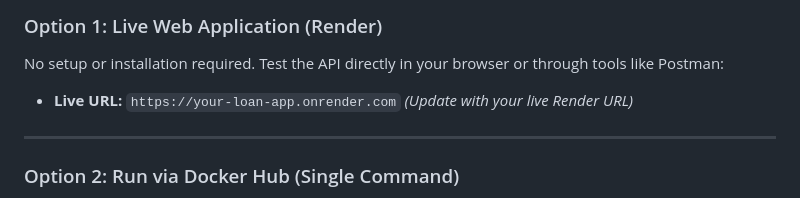
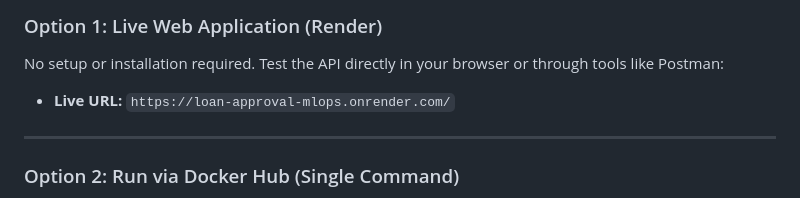
Before and after one commit to sanasheikh01206-bot/loan-approval-mlops, a Markdown page: README.md, the part around the change. Drawn GitHub-style.

```diff
--- a/README.md
+++ b/README.md
@@ -115,7 +115,7 @@ Choose whichever method fits your setup:
 ### Option 1: Live Web Application (Render)
 No setup or installation required. Test the API directly in your browser or through tools like Postman:
 
-* **Live URL:** `https://your-loan-app.onrender.com` *(Update with your live Render URL)*
+* **Live URL:** `https://loan-approval-mlops.onrender.com/`
 
 ---
 
```
